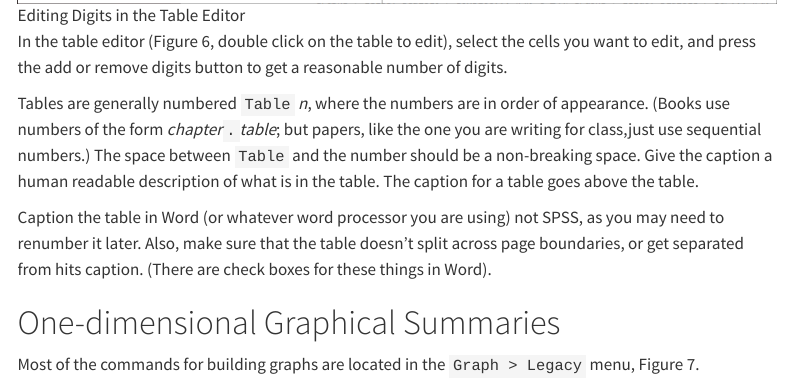
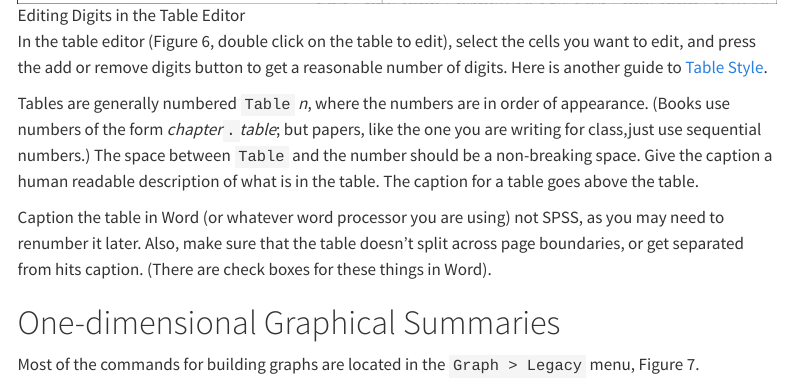
Before and after one commit to ralmond/ADHDLabs, a Quarto document (lab_EDA.qmd): the page in a window 1100 px wide, from 6330 px down. Rendered offline with R 4.5, knitr and Pandoc in place of Quarto, with nearby package versions; menus at the side of the page are left out.

Commit message:
Linked in Table Styles.

```diff
--- a/lab_EDA.qmd
+++ b/lab_EDA.qmd
@@ -121,7 +121,7 @@
 
 ![Editing Digits in the Table Editor](img/TableEditorDigits.png)
 
-In the table editor (Figure 6, double click on the table to edit), select the cells you want to edit, and press the add or remove digits button to get a reasonable number of digits.
+In the table editor (Figure 6, double click on the table to edit), select the cells you want to edit, and press the add or remove digits button to get a reasonable number of digits.  Here is another guide to [Table Style](TableStyle.qmd).
 
 Tables are generally numbered `Table` *n*, where the numbers are in order of appearance. (Books use numbers of the form *chapter*`.`*table*; but papers, like the one you are writing for class,just use sequential numbers.) The space between `Table` and the number should be a non-breaking space. Give the caption a human readable description of what is in the table. The caption for a table goes above the table.
 
```
Also changed, not shown: style.qmd (+2 -0 lines).
